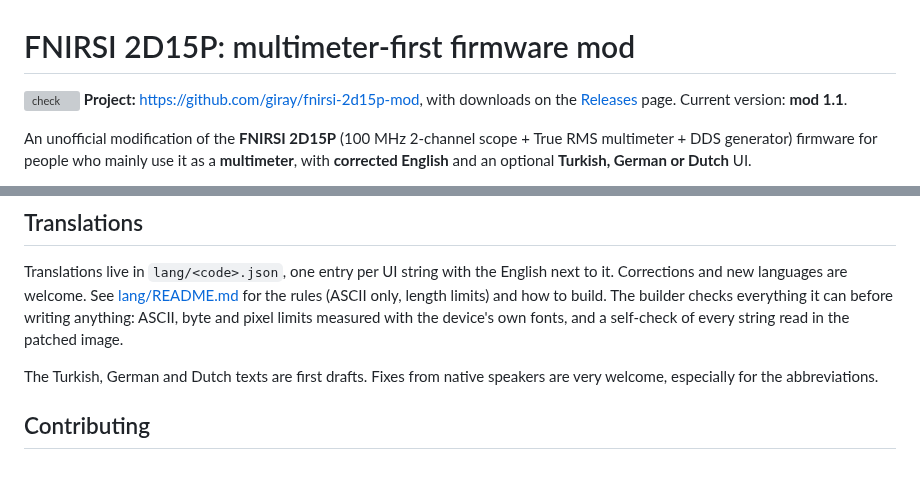
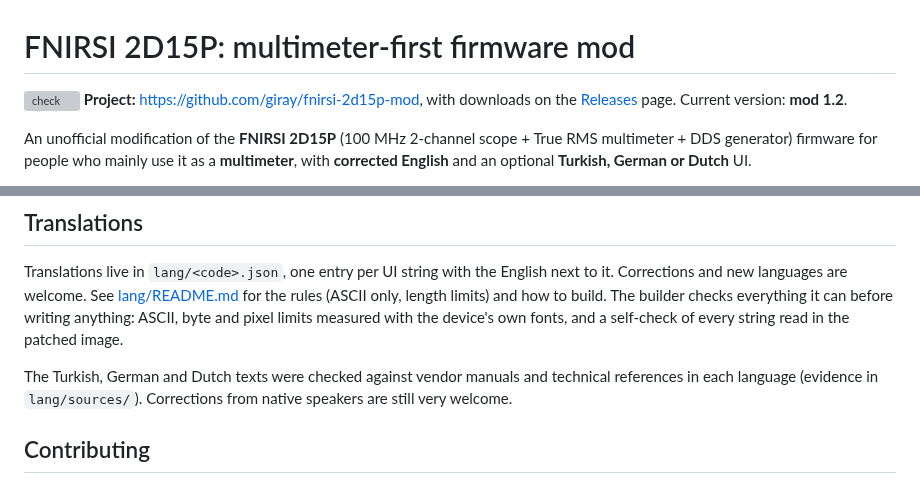
Before and after one commit to giray/fnirsi-2d15p-mod, a Markdown page: README.md, 2 parts joined by grey strips. Drawn GitHub-style; grey boxes are pictures that could not be loaded.

```diff
--- a/README.md
+++ b/README.md
@@ -3,7 +3,7 @@
 [![check](https://github.com/giray/fnirsi-2d15p-mod/actions/workflows/check.yml/badge.svg)](https://github.com/giray/fnirsi-2d15p-mod/actions/workflows/check.yml)
 **Project:** <https://github.com/giray/fnirsi-2d15p-mod>, with downloads on the
 [Releases](https://github.com/giray/fnirsi-2d15p-mod/releases) page. Current
-version: **mod 1.1**.
+version: **mod 1.2**.
 
 An unofficial modification of the **FNIRSI 2D15P** (100 MHz 2-channel scope +
 True RMS multimeter + DDS generator) firmware for people who mainly use it as a
@@ -95,8 +95,9 @@ how to build. The builder checks everything it can before writing anything:
 ASCII, byte and pixel limits measured with the device's own fonts, and a
 self-check of every string read in the patched image.
 
-The Turkish, German and Dutch texts are first drafts. Fixes from native
-speakers are very welcome, especially for the abbreviations.
+The Turkish, German and Dutch texts were checked against vendor manuals and
+technical references in each language (evidence in `lang/sources/`).
+Corrections from native speakers are still very welcome.
 
 ## Contributing
 
```
Also changed, not shown: other parts of README.md (+14 -8 lines), lang/sources/README.md (added, +19 -0 lines), notes/flashing.md (+6 -0 lines), docs/screenshots/tr-about.png, docs/screenshots/tr-generator.png (added), docs/screenshots/tr-horizontal.png (deleted), docs/screenshots/tr-vertical.png (added), 11 other files.
